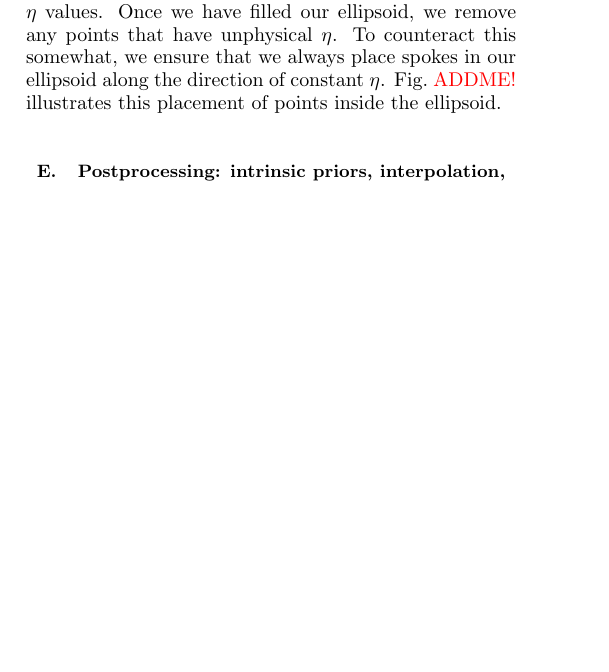
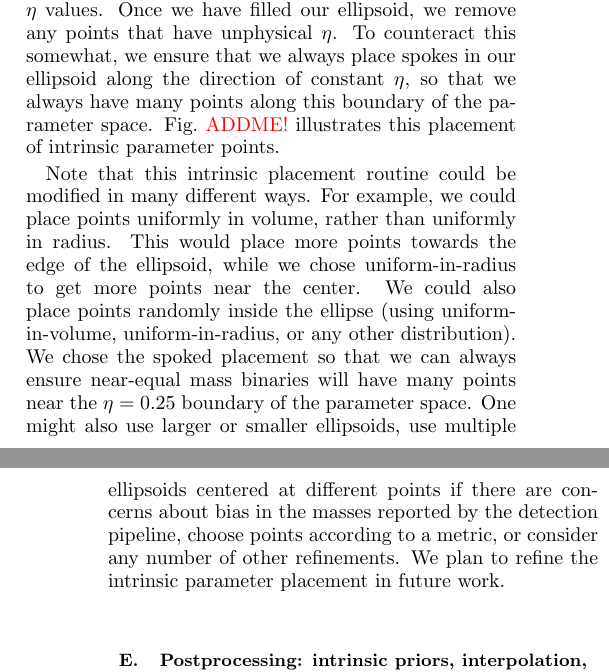
Before and after one commit to oshaughn/research-projects-RIT, a LaTeX paper (MonteCarloMarginalizeCode/Notes/paper/rapid_pe.tex, which reads MonteCarloMarginalizeCode/Notes/paper/methods.tex): part of one column of page 7 of 14 before the commit and two parts of the columns of pages 7 and 8 of 15 after it, the two joined at a grey line, cut so that both start at the same text, the shorter picture padded with empty space. Compiled offline with pdfLaTeX.

Commit message:
Finished first cut at intrinsic placement section

```diff
--- a/MonteCarloMarginalizeCode/Notes/paper/methods.tex
+++ b/MonteCarloMarginalizeCode/Notes/paper/methods.tex
@@ -413,11 +423,19 @@ One subtlety is that the only physically-meaningful values of $\eta$ are in the
 approach does not account for this physical cutoff. Therefore, for near equal mass binaries where $\eta^* \simeq 0.25$
 part of the $90\%$ overlap ellipsoid may have unphysical $\eta$ values. Once we have filled our ellipsoid, we remove
 any points that have unphysical $\eta$. To counteract this somewhat,
-we ensure that we always place spokes in our ellipsoid along the direction of constant $\eta$.
-Fig.~\editremark{ADDME!} illustrates this placement of points inside the ellipsoid.
+we ensure that we always place spokes in our ellipsoid along the direction of constant $\eta$,
+so that we always have many points along this boundary of the parameter space.
+Fig.~\editremark{ADDME!} illustrates this placement of intrinsic parameter points.
 
-
-
+Note that this intrinsic placement routine could be modified in many different ways. For example,
+we could place points uniformly in volume, rather than uniformly in radius. This would place more points
+towards the edge of the ellipsoid, while we chose uniform-in-radius to get more points near the center.
+We could also place points randomly inside the ellipse (using uniform-in-volume, uniform-in-radius,
+or any other distribution). We chose the spoked placement so that we can always ensure near-equal mass binaries
+will have many points near the $\eta = 0.25$ boundary of the parameter space.
+One might also use larger or smaller ellipsoids, use multiple ellipsoids centered at different points if there are concerns
+about bias in the masses reported by the detection pipeline, choose points according to a metric,
+or consider any number of other refinements. We plan to refine the intrinsic parameter placement in future work.
 
 \subsection{Postprocessing: intrinsic priors, interpolation, and the final results}
 
```
Also changed, not shown: MonteCarloMarginalizeCode/Notes/Figures/linear_ellipse_placement.png (added), MonteCarloMarginalizeCode/Notes/paper/methods.tex (10 more changed lines).
